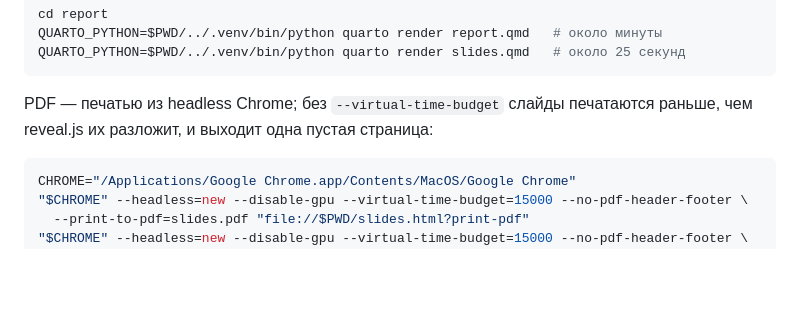
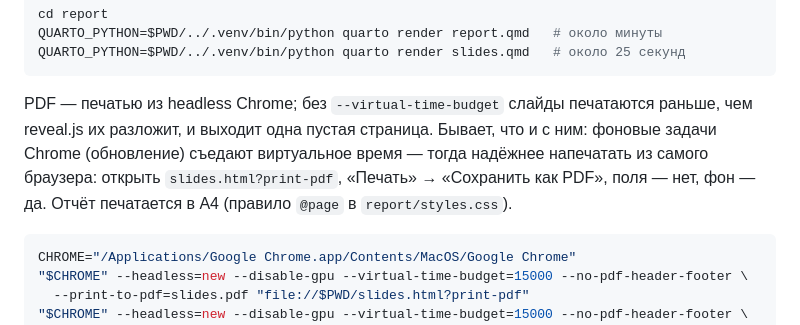
Before and after one commit to kr1zal/sberindex_konkurs, a Markdown page: README.md, the part around the change. Rendered like a GitHub page; blank space fills up the shorter version.

Commit message:
README: запасной путь печати слайдов в PDF
Headless Chrome печатает слайды одной страницей, если фоновые задачи
обновления съедают виртуальное время, — тогда печать из самого браузера
(slides.html?print-pdf). Отчёт — в A4.

````diff
--- a/README.md
+++ b/README.md
@@ -210,7 +210,10 @@ QUARTO_PYTHON=$PWD/../.venv/bin/python quarto render slides.qmd   # около 2
 ```
 
 PDF — печатью из headless Chrome; без `--virtual-time-budget` слайды печатаются раньше, чем
-reveal.js их разложит, и выходит одна пустая страница:
+reveal.js их разложит, и выходит одна пустая страница. Бывает, что и с ним: фоновые задачи Chrome
+(обновление) съедают виртуальное время — тогда надёжнее напечатать из самого браузера: открыть
+`slides.html?print-pdf`, «Печать» → «Сохранить как PDF», поля — нет, фон — да. Отчёт печатается
+в A4 (правило `@page` в `report/styles.css`).
 
 ```bash
 CHROME="/Applications/Google Chrome.app/Contents/MacOS/Google Chrome"
````
